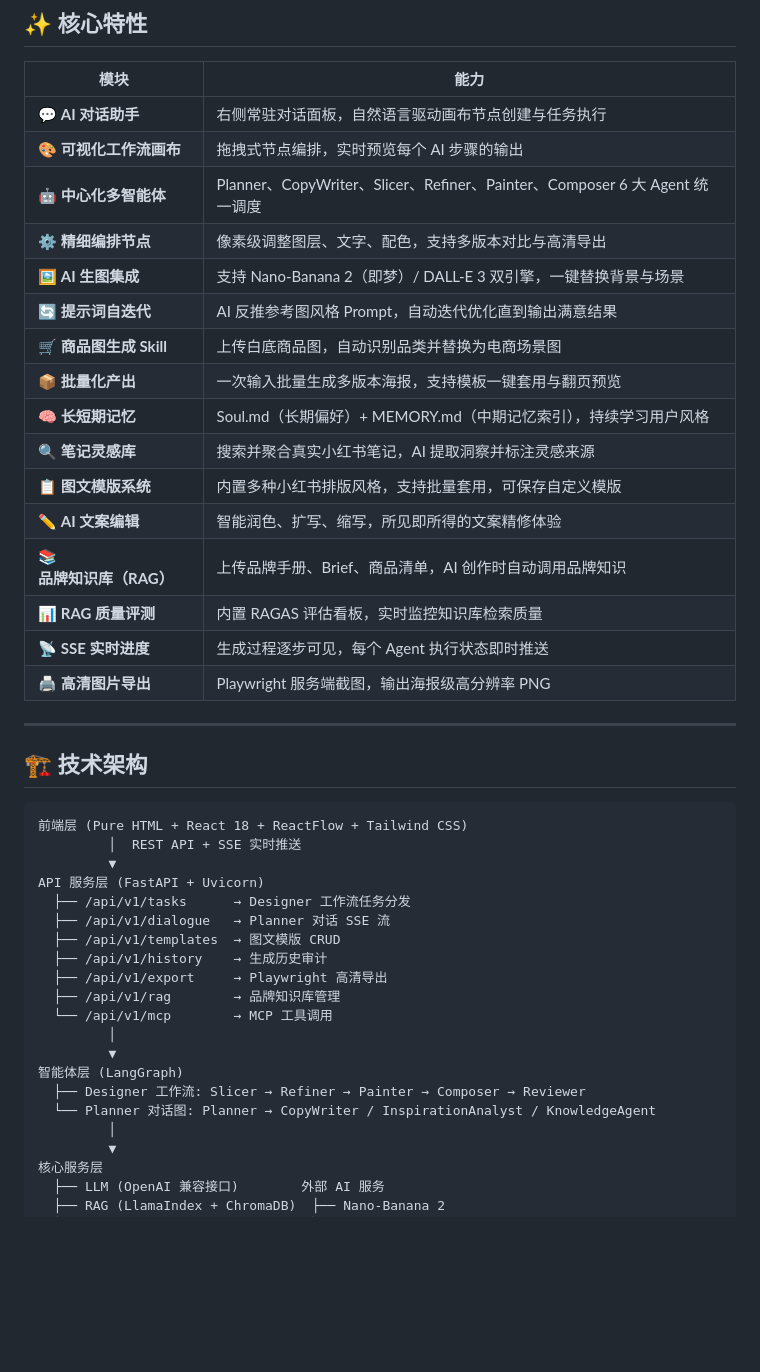
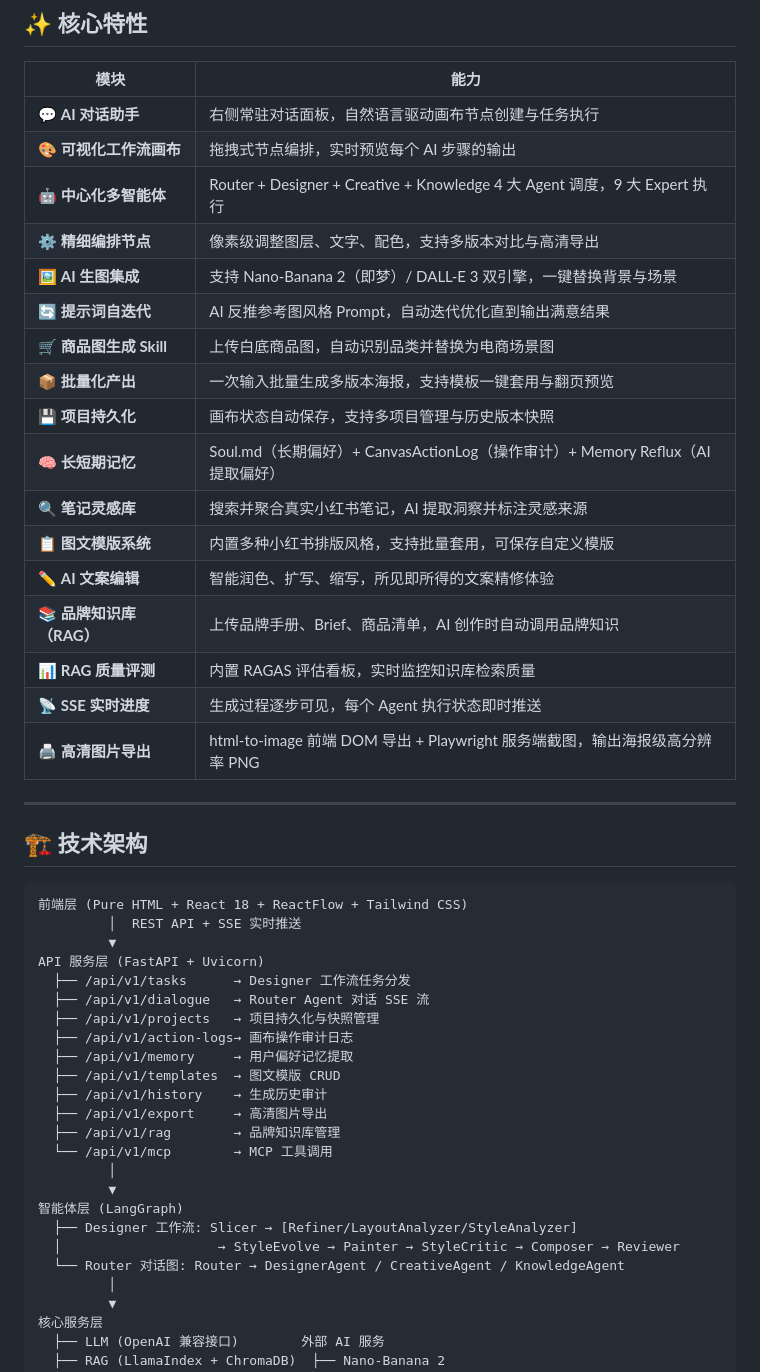
Before and after one commit to tianfeicoding/magnes, a Markdown page: README.md, the part around one of its changes. Drawn GitHub-style; blank space fills up the shorter version.

```diff
--- a/README.md
+++ b/README.md
@@ -50,20 +50,21 @@
 |------|------|
 | 💬 **AI 对话助手** | 右侧常驻对话面板，自然语言驱动画布节点创建与任务执行 |
 | 🎨 **可视化工作流画布** | 拖拽式节点编排，实时预览每个 AI 步骤的输出 |
-| 🤖 **中心化多智能体** | Planner、CopyWriter、Slicer、Refiner、Painter、Composer 6 大 Agent 统一调度 |
+| 🤖 **中心化多智能体** | Router + Designer + Creative + Knowledge 4 大 Agent 调度，9 大 Expert 执行 |
 | ⚙️ **精细编排节点** | 像素级调整图层、文字、配色，支持多版本对比与高清导出 |
 | 🖼️ **AI 生图集成** | 支持 Nano-Banana 2（即梦）/ DALL-E 3 双引擎，一键替换背景与场景 |
 | 🔄 **提示词自迭代** | AI 反推参考图风格 Prompt，自动迭代优化直到输出满意结果 |
 | 🛒 **商品图生成 Skill** | 上传白底商品图，自动识别品类并替换为电商场景图 |
 | 📦 **批量化产出** | 一次输入批量生成多版本海报，支持模板一键套用与翻页预览 |
-| 🧠 **长短期记忆** | Soul.md（长期偏好）+ MEMORY.md（中期记忆索引），持续学习用户风格 |
+| 💾 **项目持久化** | 画布状态自动保存，支持多项目管理与历史版本快照 |
+| 🧠 **长短期记忆** | Soul.md（长期偏好）+ CanvasActionLog（操作审计）+ Memory Reflux（AI 提取偏好） |
 | 🔍 **笔记灵感库** | 搜索并聚合真实小红书笔记，AI 提取洞察并标注灵感来源 |
 | 📋 **图文模版系统** | 内置多种小红书排版风格，支持批量套用，可保存自定义模版 |
 | ✏️ **AI 文案编辑** | 智能润色、扩写、缩写，所见即所得的文案精修体验 |
 | 📚 **品牌知识库（RAG）** | 上传品牌手册、Brief、商品清单，AI 创作时自动调用品牌知识 |
 | 📊 **RAG 质量评测** | 内置 RAGAS 评估看板，实时监控知识库检索质量 |
 | 📡 **SSE 实时进度** | 生成过程逐步可见，每个 Agent 执行状态即时推送 |
-| 🖨️ **高清图片导出** | Playwright 服务端截图，输出海报级高分辨率 PNG |
+| 🖨️ **高清图片导出** | html-to-image 前端 DOM 导出 + Playwright 服务端截图，输出海报级高分辨率 PNG |
 
 ---
 
@@ -75,17 +76,21 @@
          ▼
 API 服务层 (FastAPI + Uvicorn)
   ├── /api/v1/tasks      → Designer 工作流任务分发
-  ├── /api/v1/dialogue   → Planner 对话 SSE 流
+  ├── /api/v1/dialogue   → Router Agent 对话 SSE 流
+  ├── /api/v1/projects   → 项目持久化与快照管理
+  ├── /api/v1/action-logs→ 画布操作审计日志
+  ├── /api/v1/memory     → 用户偏好记忆提取
   ├── /api/v1/templates  → 图文模版 CRUD
   ├── /api/v1/history    → 生成历史审计
-  ├── /api/v1/export     → Playwright 高清导出
+  ├── /api/v1/export     → 高清图片导出
   ├── /api/v1/rag        → 品牌知识库管理
   └── /api/v1/mcp        → MCP 工具调用
          │
          ▼
 智能体层 (LangGraph)
-  ├── Designer 工作流: Slicer → Refiner → Painter → Composer → Reviewer
-  └── Planner 对话图: Planner → CopyWriter / InspirationAnalyst / KnowledgeAgent
+  ├── Designer 工作流: Slicer → [Refiner/LayoutAnalyzer/StyleAnalyzer]
+  │                    → StyleEvolve → Painter → StyleCritic → Composer → Reviewer
+  └── Router 对话图: Router → DesignerAgent / CreativeAgent / KnowledgeAgent
          │
          ▼
 核心服务层
```
Also changed, not shown: other parts of README.md (+71 -29 lines).
